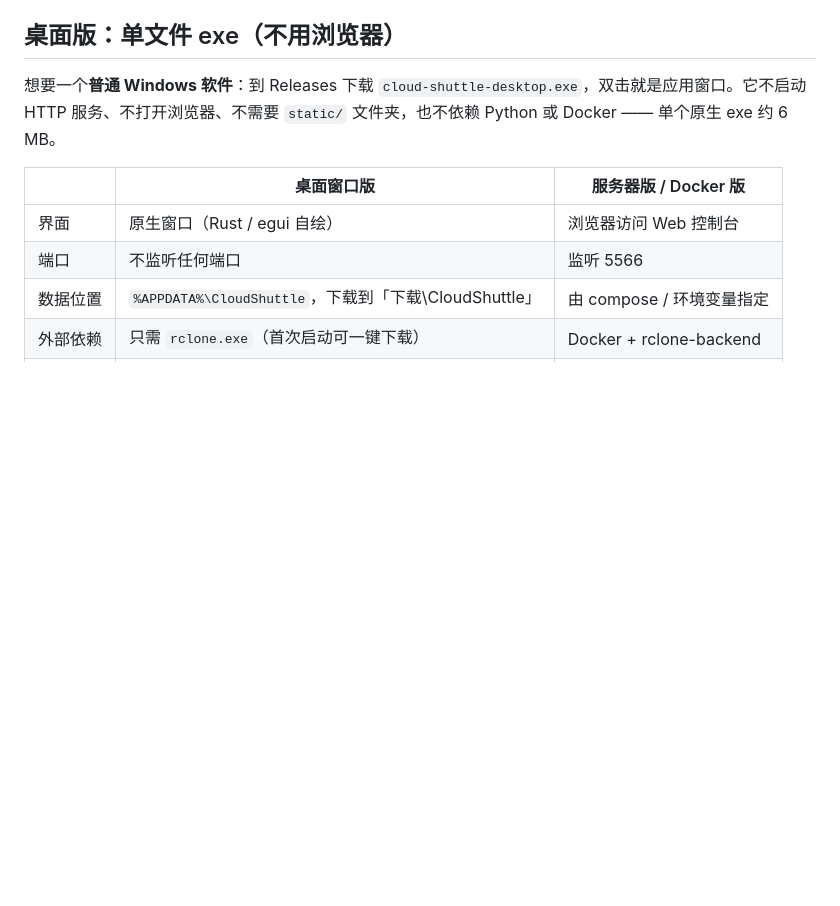
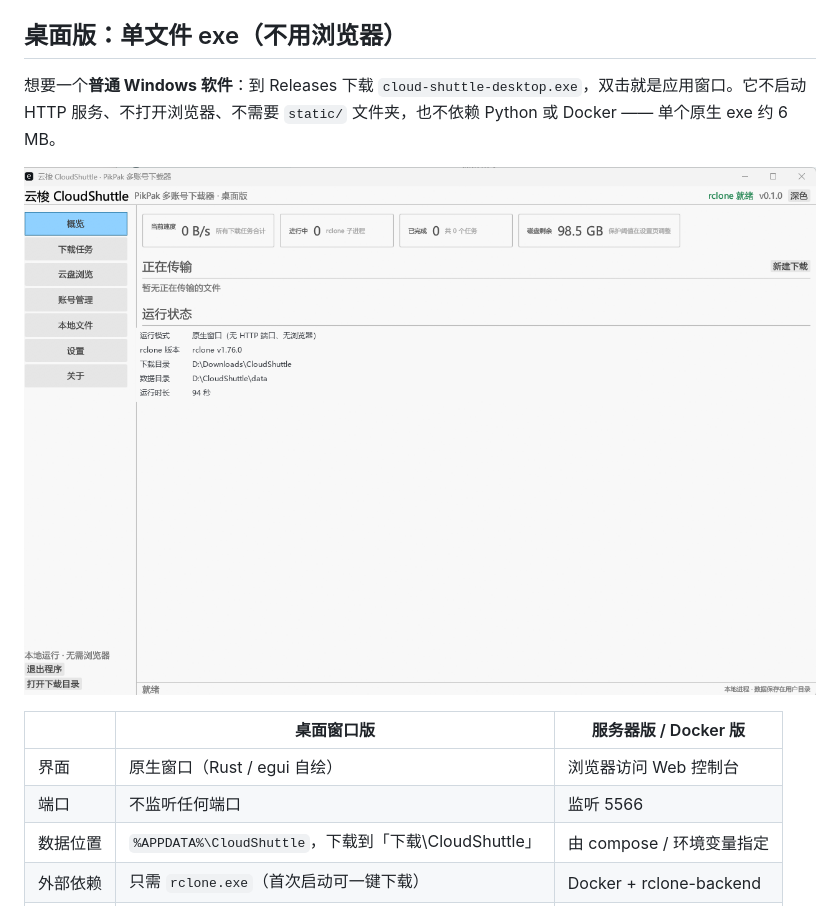
Before and after one commit to Dlany-Cohhh/cloud-shuttle, a Markdown page: README.md, the part around the change. GitHub-like rendering; pictures changed too: docs/screenshots/10-desktop.png (added); blank space fills up the shorter version.

Commit message:
docs: 补充桌面原生窗口版实机截图与 README 说明

```diff
--- a/README.md
+++ b/README.md
@@ -236,6 +236,8 @@ bash rust/scripts/build.sh --release-tag v3.56     # Linux 上执行，产物 ru
 
 想要一个**普通 Windows 软件**：到 Releases 下载 `cloud-shuttle-desktop.exe`，双击就是应用窗口。它不启动 HTTP 服务、不打开浏览器、不需要 `static/` 文件夹，也不依赖 Python 或 Docker —— 单个原生 exe 约 6 MB。
 
+![桌面原生窗口版](docs/screenshots/10-desktop.png)
+
 | | 桌面窗口版 | 服务器版 / Docker 版 |
 | --- | --- | --- |
 | 界面 | 原生窗口（Rust / egui 自绘） | 浏览器访问 Web 控制台 |
```
